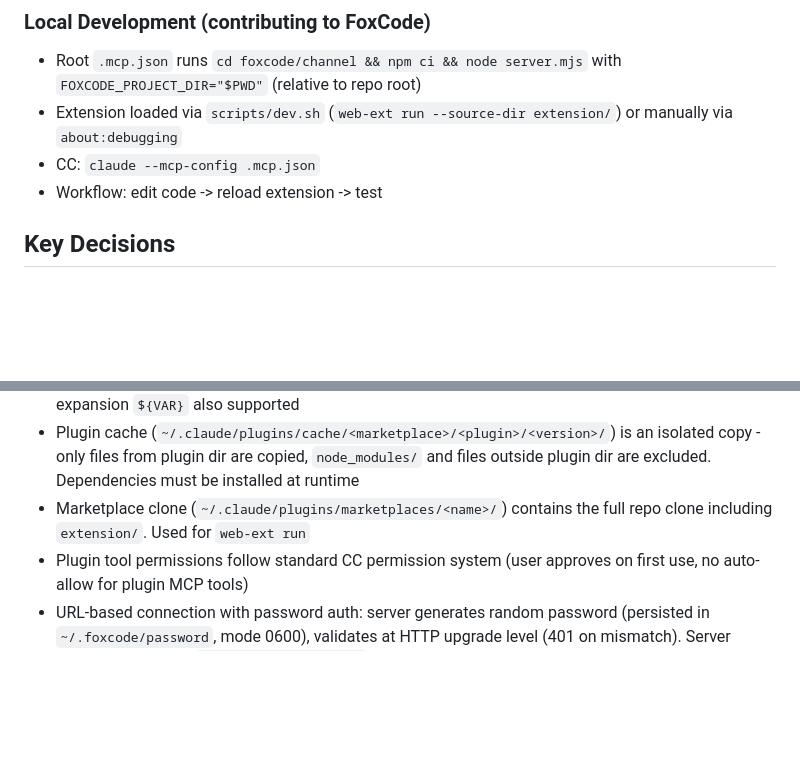
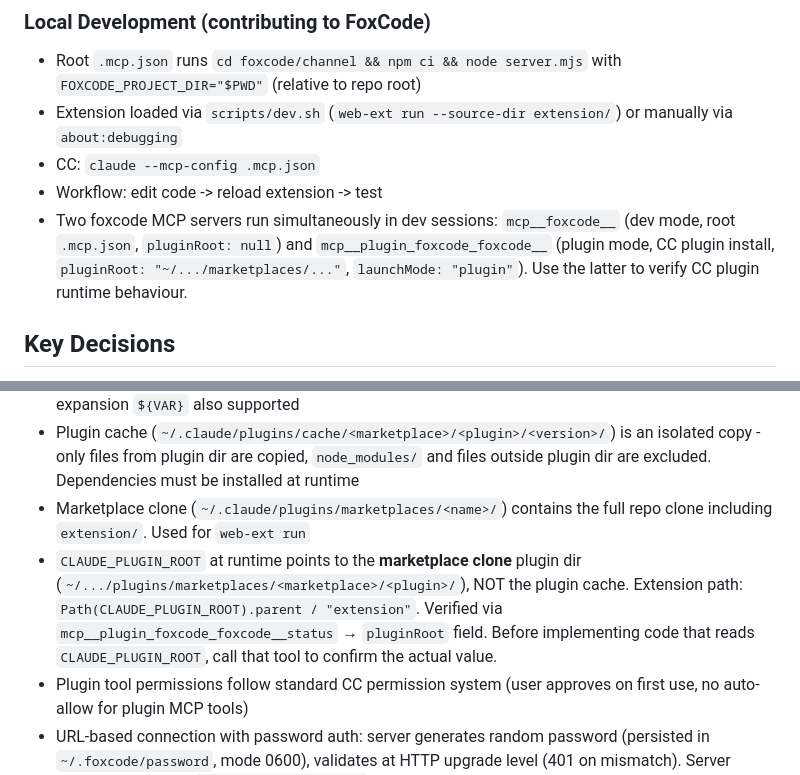
Before and after one commit to korchasa/foxcode, a Markdown page: AGENTS.md, 2 parts joined by grey strips. Drawn GitHub-style; blank space fills up the shorter version.

Commit message:
docs(agents): document CLAUDE_PLUGIN_ROOT runtime value and dev MCP servers
- CLAUDE_PLUGIN_ROOT points to marketplace clone, not cache
- Two MCP servers in dev: mcp__foxcode__ (dev) vs mcp__plugin_foxcode_foxcode__ (plugin)

Co-Authored-By: Claude Sonnet 4.6 <noreply@anthropic.com>

```diff
--- a/AGENTS.md
+++ b/AGENTS.md
@@ -106,6 +106,7 @@ Install plugin: `/plugin marketplace add korchasa/foxcode` -> `/plugin install f
 - Extension loaded via `scripts/dev.sh` (`web-ext run --source-dir extension/`) or manually via `about:debugging`
 - CC: `claude --mcp-config .mcp.json`
 - Workflow: edit code -> reload extension -> test
+- Two foxcode MCP servers run simultaneously in dev sessions: `mcp__foxcode__` (dev mode, root `.mcp.json`, `pluginRoot: null`) and `mcp__plugin_foxcode_foxcode__` (plugin mode, CC plugin install, `pluginRoot: "~/.../marketplaces/..."`, `launchMode: "plugin"`). Use the latter to verify CC plugin runtime behaviour.
 
 ## Key Decisions
 - MCP server over Native Messaging: no subprocess per request
@@ -118,6 +119,7 @@ Install plugin: `/plugin marketplace add korchasa/foxcode` -> `/plugin install f
 - CC plugin `.mcp.json` supports `${CLAUDE_PLUGIN_ROOT}` (plugin install dir) and `${CLAUDE_PLUGIN_DATA}` (persistent data dir `~/.claude/plugins/data/{id}/`). Standard env var expansion `${VAR}` also supported
 - Plugin cache (`~/.claude/plugins/cache/<marketplace>/<plugin>/<version>/`) is an isolated copy - only files from plugin dir are copied, `node_modules/` and files outside plugin dir are excluded. Dependencies must be installed at runtime
 - Marketplace clone (`~/.claude/plugins/marketplaces/<name>/`) contains the full repo clone including `extension/`. Used for `web-ext run`
+- `CLAUDE_PLUGIN_ROOT` at runtime points to the **marketplace clone** plugin dir (`~/.../plugins/marketplaces/<marketplace>/<plugin>/`), NOT the plugin cache. Extension path: `Path(CLAUDE_PLUGIN_ROOT).parent / "extension"`. Verified via `mcp__plugin_foxcode_foxcode__status` → `pluginRoot` field. Before implementing code that reads `CLAUDE_PLUGIN_ROOT`, call that tool to confirm the actual value.
 - Plugin tool permissions follow standard CC permission system (user approves on first use, no auto-allow for plugin MCP tools)
 - URL-based connection with password auth: server generates random password (persisted in `~/.foxcode/password`, mode 0600), validates at HTTP upgrade level (401 on mismatch). Server serves info page at `http://localhost:PORT` (no secrets in HTML, shows project name + status). Password passed only in URL hash (`#PORT:PASSWORD`) which is never sent to server. Extension auto-connects via `tabs.onUpdated` listener. Multiple CC sessions coexist (different ports, shared password, N simultaneous WebSocket connections). No manual settings form — connections only via URL hash
 - CC does NOT expose project dir to MCP servers (`CLAUDE_PROJECT_DIR` unavailable). Workaround: `.mcp.json` shell command exports `FOXCODE_PROJECT_DIR="$PWD"` before `cd` to channel dir. `process.cwd()` in server ≠ user's project dir.
```
